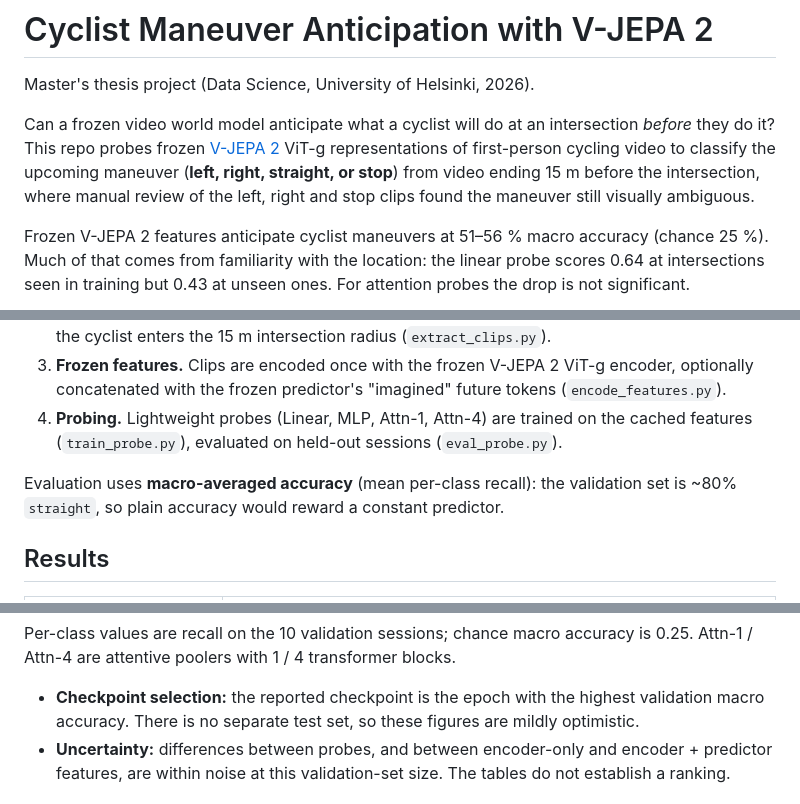
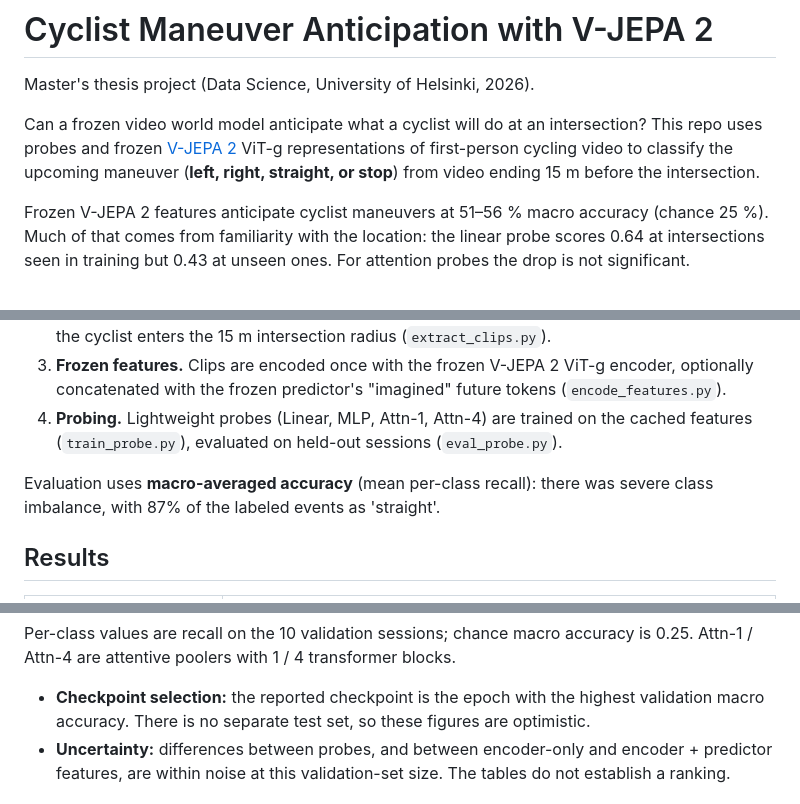
Before and after one commit to withoutglue/cycling-anticipation, a Markdown page: README.md, 3 parts joined by grey strips. Rendered like a GitHub page.

Commit message:
clarifications to README

```diff
--- a/README.md
+++ b/README.md
@@ -2,10 +2,10 @@
 
 Master's thesis project (Data Science, University of Helsinki, 2026).
 
-Can a frozen video world model anticipate what a cyclist will do at an intersection *before* they do it?
-This repo probes frozen [V-JEPA 2](https://github.com/facebookresearch/vjepa2) ViT-g representations of first-person
+Can a frozen video world model anticipate what a cyclist will do at an intersection?
+This repo uses probes and frozen [V-JEPA 2](https://github.com/facebookresearch/vjepa2) ViT-g representations of first-person
 cycling video to classify the upcoming maneuver (**left, right, straight, or stop**) from video ending 15 m before
-the intersection, where manual review of the left, right and stop clips found the maneuver still visually ambiguous.
+the intersection.
 
 Frozen V-JEPA 2 features anticipate cyclist maneuvers at 51–56 % macro accuracy (chance 25 %). Much of that comes from
 familiarity with the location: the linear probe scores 0.64 at intersections seen in training but 0.43 at unseen ones.
@@ -24,8 +24,7 @@ For attention probes the drop is not significant.
 4. **Probing.** Lightweight probes (Linear, MLP, Attn-1, Attn-4) are trained on the cached features
    (`train_probe.py`), evaluated on held-out sessions (`eval_probe.py`).
 
-Evaluation uses **macro-averaged accuracy** (mean per-class recall): the validation set is ~80% `straight`, so plain
-accuracy would reward a constant predictor.
+Evaluation uses **macro-averaged accuracy** (mean per-class recall): there was severe class imbalance, with 87% of the labeled events as 'straight'.
 
 ## Results
 
@@ -59,7 +58,7 @@ Per-class values are recall on the 10 validation sessions; chance macro accuracy
 attentive poolers with 1 / 4 transformer blocks.
 
 - **Checkpoint selection:** the reported checkpoint is the epoch with the highest validation macro accuracy. There is
-  no separate test set, so these figures are mildly optimistic.
+  no separate test set, so these figures are optimistic.
 - **Uncertainty:** differences between probes, and between encoder-only and encoder + predictor features, are within
   noise at this validation-set size. The tables do not establish a ranking.
 
```
